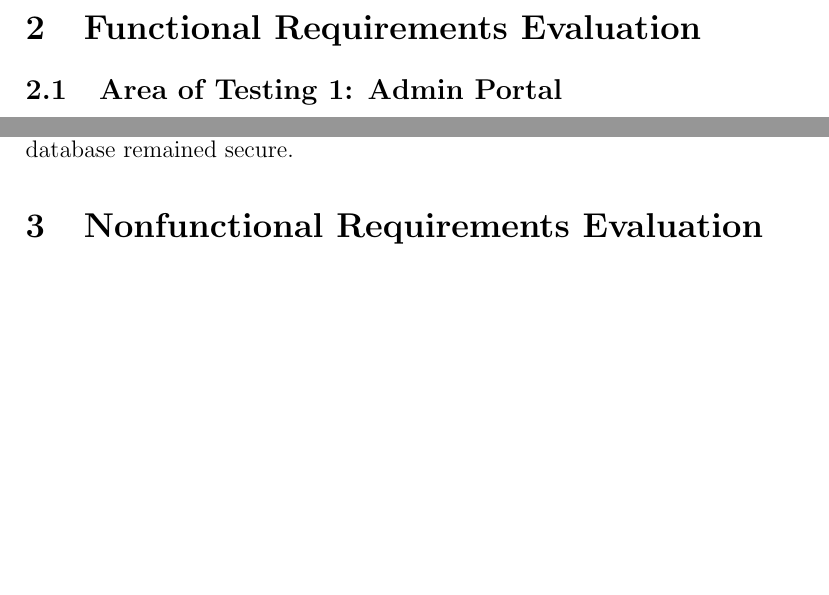
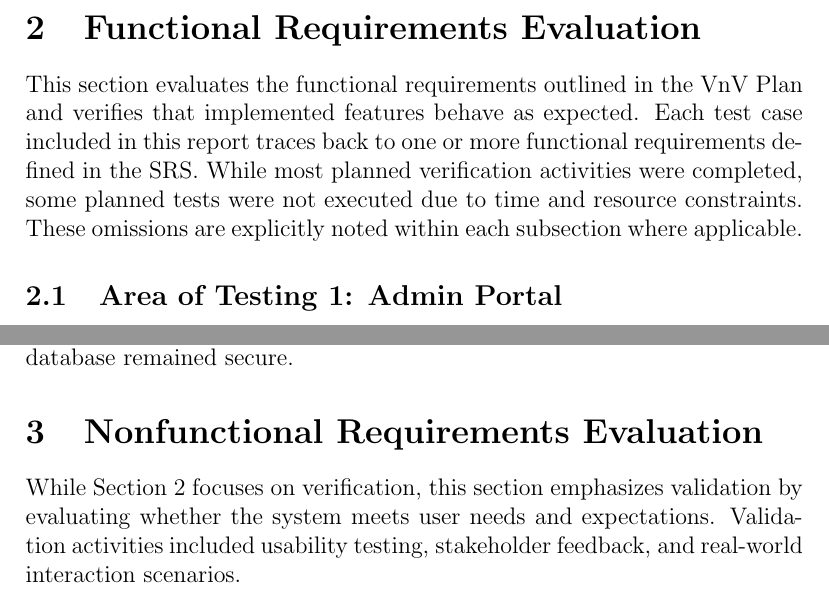
Before and after one commit to VirochaanRG/MES-Event-Management-System, a LaTeX document (docs/VnVReport/VnVReport.tex): two parts of pages 5 and 10 of 38 before the commit and two parts of pages 5 and 10 of 39 after it, joined at a grey line, cut so that both start at the same text, the shorter picture padded with empty space. Compiled offline with pdfLaTeX.

Commit message:
explained design review and validation

```diff
--- a/docs/VnVReport/VnVReport.tex
+++ b/docs/VnVReport/VnVReport.tex
@@ -53,6 +53,9 @@ March 9, 2025 & Version 1 & Inital draft of VnV Report
 \pagenumbering{arabic}
 
 \section{Functional Requirements Evaluation}
+
+This section evaluates the functional requirements outlined in the VnV Plan and verifies that implemented features behave as expected. Each test case included in this report traces back to one or more functional requirements defined in the SRS. While most planned verification activities were completed, some planned tests were not executed due to time and resource constraints. These omissions are explicitly noted within each subsection where applicable.
+
 \subsection{Area of Testing 1: Admin Portal}
 \subsubsection{Test-FR-AP-1: Create Form}
 \textbf{Type:} Manual \\ \textbf{Initial State:} Administrator is logged into the admin portal with permission to create forms. \\ \textbf{Test Procedure:}
@@ -200,6 +203,8 @@ This section verifies the robustness of the system's internal communications and
 
 \section{Nonfunctional Requirements Evaluation}
 
+While Section 2 focuses on verification, this section emphasizes validation by evaluating whether the system meets user needs and expectations. Validation activities included usability testing, stakeholder feedback, and real-world interaction scenarios.
+
 \subsection{System Testing - Look and Feel}
 This section evaluates the visual and aesthetic requirements of the EvENGage system, ensuring the user interface aligns with the McMaster Engineering Society's branding and meets stakeholder expectations for professional design.
 
```
Also changed, not shown: docs/VnVReport/VnVReport.tex (4 more changed lines).
